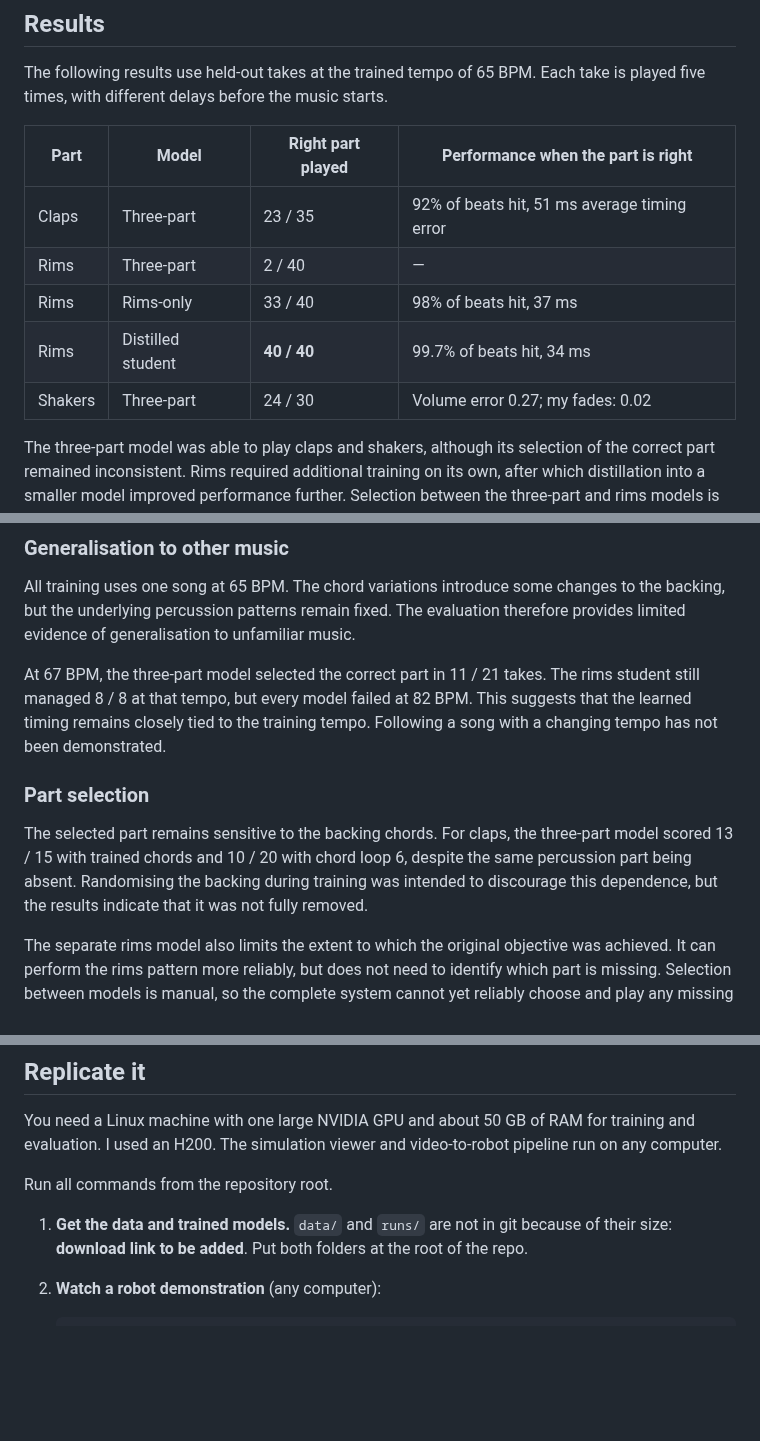
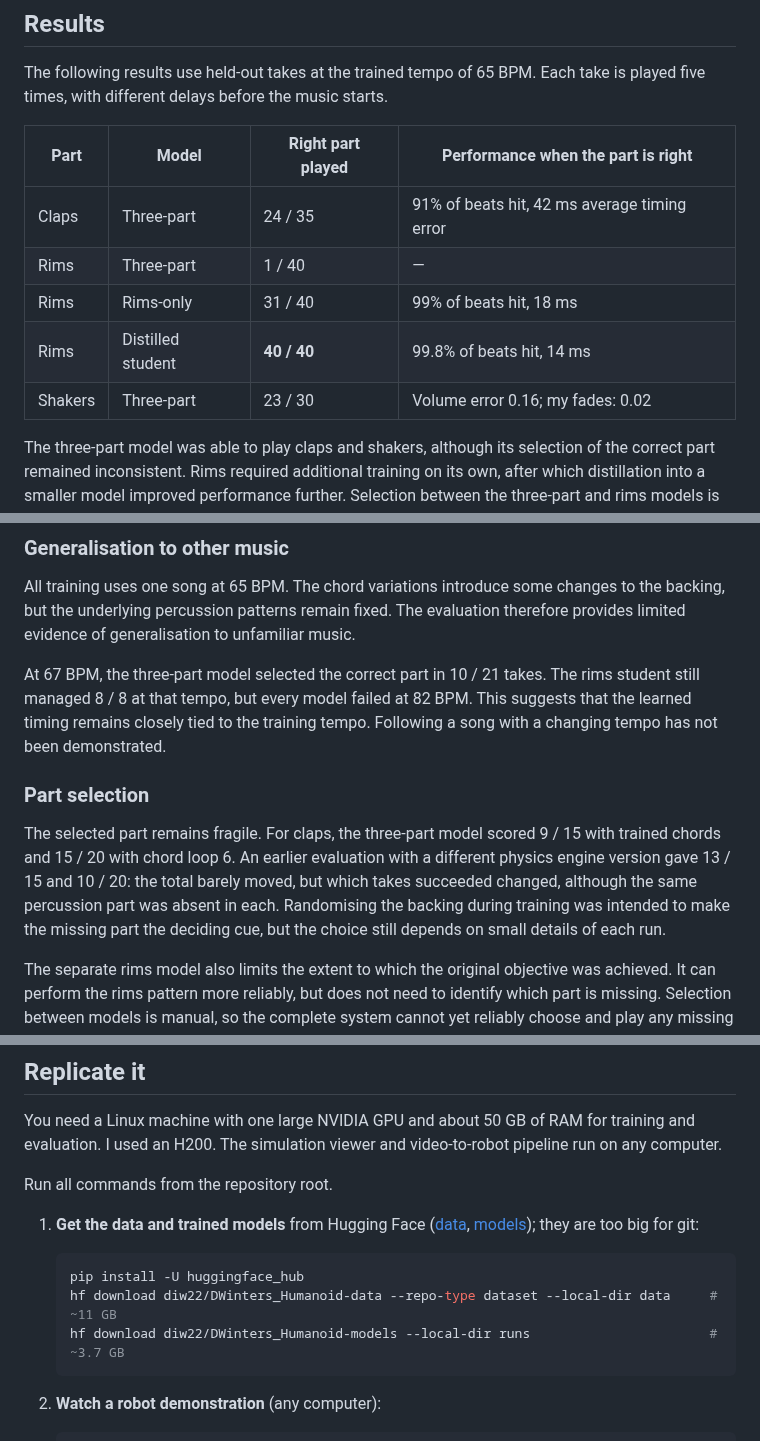
Before and after one commit to diw22/DWinters_Humanoid, a Markdown page: README.md, 3 parts joined by grey strips. Drawn GitHub-style; blank space fills up the shorter version.

````diff
--- a/README.md
+++ b/README.md
@@ -28,11 +28,11 @@ The following results use held-out takes at the trained tempo of 65 BPM. Each ta
 
 | Part | Model | Right part played | Performance when the part is right |
 |---|---|---|---|
-| Claps | Three-part | 23 / 35 | 92% of beats hit, 51 ms average timing error |
-| Rims | Three-part | 2 / 40 | — |
-| Rims | Rims-only | 33 / 40 | 98% of beats hit, 37 ms |
-| Rims | Distilled student | **40 / 40** | 99.7% of beats hit, 34 ms |
-| Shakers | Three-part | 24 / 30 | Volume error 0.27; my fades: 0.02 |
+| Claps | Three-part | 24 / 35 | 91% of beats hit, 42 ms average timing error |
+| Rims | Three-part | 1 / 40 | — |
+| Rims | Rims-only | 31 / 40 | 99% of beats hit, 18 ms |
+| Rims | Distilled student | **40 / 40** | 99.8% of beats hit, 14 ms |
+| Shakers | Three-part | 23 / 30 | Volume error 0.16; my fades: 0.02 |
 
 The three-part model was able to play claps and shakers, although its selection of the correct part remained inconsistent. Rims required additional training on its own, after which distillation into a smaller model improved performance further. Selection between the three-part and rims models is currently manual.
 
@@ -188,11 +188,11 @@ Differences in fingertip contact could affect whether a pad is triggered. Delays
 
 All training uses one song at 65 BPM. The chord variations introduce some changes to the backing, but the underlying percussion patterns remain fixed. The evaluation therefore provides limited evidence of generalisation to unfamiliar music.
 
-At 67 BPM, the three-part model selected the correct part in 11 / 21 takes. The rims student still managed 8 / 8 at that tempo, but every model failed at 82 BPM. This suggests that the learned timing remains closely tied to the training tempo. Following a song with a changing tempo has not been demonstrated.
+At 67 BPM, the three-part model selected the correct part in 10 / 21 takes. The rims student still managed 8 / 8 at that tempo, but every model failed at 82 BPM. This suggests that the learned timing remains closely tied to the training tempo. Following a song with a changing tempo has not been demonstrated.
 
 ### Part selection
 
-The selected part remains sensitive to the backing chords. For claps, the three-part model scored 13 / 15 with trained chords and 10 / 20 with chord loop 6, despite the same percussion part being absent. Randomising the backing during training was intended to discourage this dependence, but the results indicate that it was not fully removed.
+The selected part remains fragile. For claps, the three-part model scored 9 / 15 with trained chords and 15 / 20 with chord loop 6. An earlier evaluation with a different physics engine version gave 13 / 15 and 10 / 20: the total barely moved, but which takes succeeded changed, although the same percussion part was absent in each. Randomising the backing during training was intended to make the missing part the deciding cue, but the choice still depends on small details of each run.
 
 The separate rims model also limits the extent to which the original objective was achieved. It can perform the rims pattern more reliably, but does not need to identify which part is missing. Selection between models is manual, so the complete system cannot yet reliably choose and play any missing part on its own.
 
@@ -226,7 +226,13 @@ You need a Linux machine with one large NVIDIA GPU and about 50 GB of RAM for tr
 
 Run all commands from the repository root.
 
-1. **Get the data and trained models.** `data/` and `runs/` are not in git because of their size: **download link to be added**. Put both folders at the root of the repo.
+1. **Get the data and trained models** from Hugging Face ([data](https://huggingface.co/datasets/diw22/DWinters_Humanoid-data), [models](https://huggingface.co/diw22/DWinters_Humanoid-models)); they are too big for git:
+
+   ```bash
+   pip install -U huggingface_hub
+   hf download diw22/DWinters_Humanoid-data --repo-type dataset --local-dir data     # ~11 GB
+   hf download diw22/DWinters_Humanoid-models --local-dir runs                       # ~3.7 GB
+   ```
 
 2. **Watch a robot demonstration** (any computer):
 
````
Also changed, not shown: other parts of README.md (+5 -5 lines), runs/README.md (+19 -17 lines), training/README.md (+2 -2 lines), assets/robot_view.gif, 4 other files.
